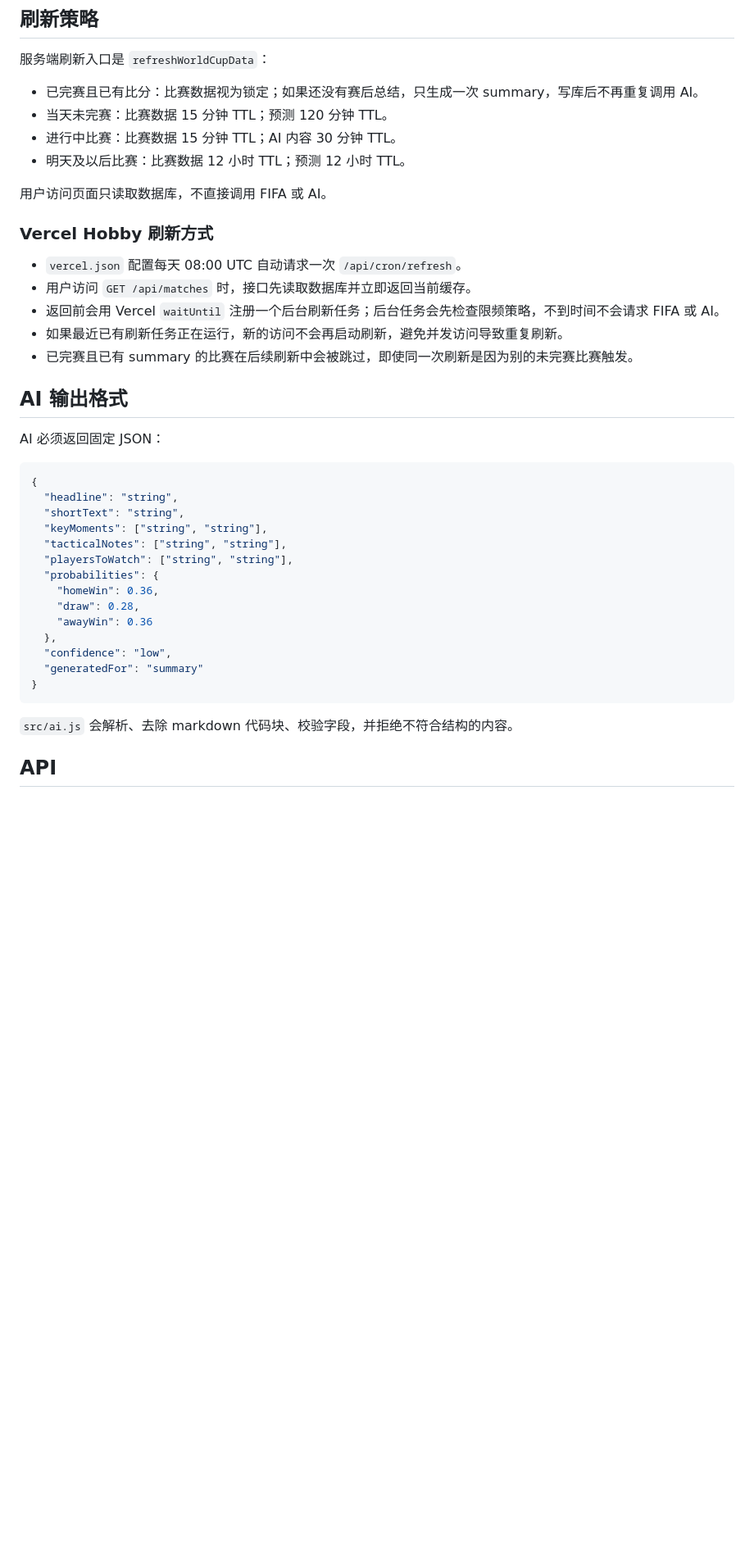
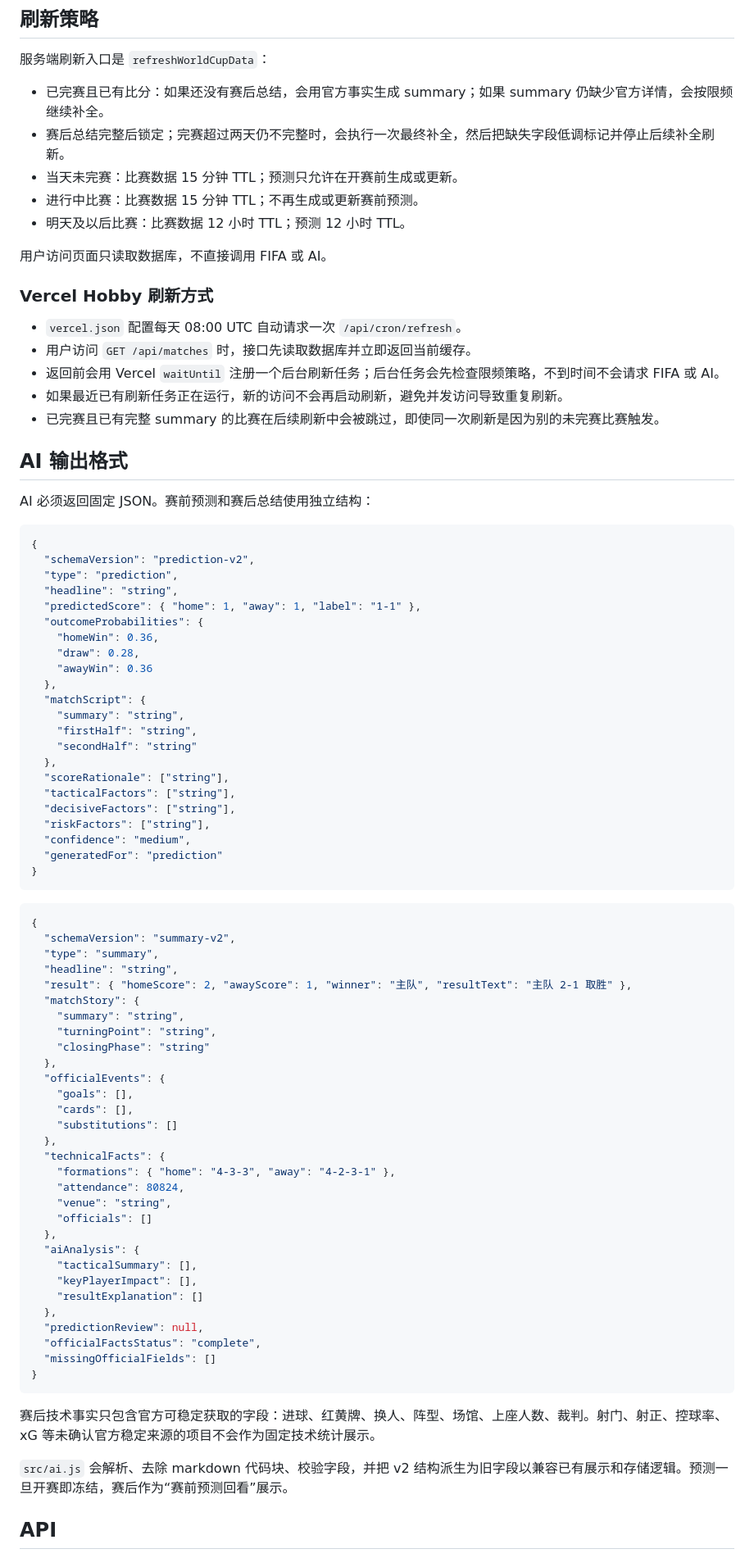
Before and after one commit to xu-c/world-cup-2026-guide, a Markdown page: README.md, the part around one of its changes. Shown at 82% size. Drawn GitHub-style; blank space fills up the shorter version.

Commit message:
Document structured AI insight behavior

````diff
--- a/README.md
+++ b/README.md
@@ -72,9 +72,10 @@ cp .env.example .env
 
 服务端刷新入口是 `refreshWorldCupData`：
 
-- 已完赛且已有比分：比赛数据视为锁定；如果还没有赛后总结，只生成一次 summary，写库后不再重复调用 AI。
-- 当天未完赛：比赛数据 15 分钟 TTL；预测 120 分钟 TTL。
-- 进行中比赛：比赛数据 15 分钟 TTL；AI 内容 30 分钟 TTL。
+- 已完赛且已有比分：如果还没有赛后总结，会用官方事实生成 summary；如果 summary 仍缺少官方详情，会按限频继续补全。
+- 赛后总结完整后锁定；完赛超过两天仍不完整时，会执行一次最终补全，然后把缺失字段低调标记并停止后续补全刷新。
+- 当天未完赛：比赛数据 15 分钟 TTL；预测只允许在开赛前生成或更新。
+- 进行中比赛：比赛数据 15 分钟 TTL；不再生成或更新赛前预测。
 - 明天及以后比赛：比赛数据 12 小时 TTL；预测 12 小时 TTL。
 
 用户访问页面只读取数据库，不直接调用 FIFA 或 AI。
@@ -85,30 +86,73 @@ cp .env.example .env
 - 用户访问 `GET /api/matches` 时，接口先读取数据库并立即返回当前缓存。
 - 返回前会用 Vercel `waitUntil` 注册一个后台刷新任务；后台任务会先检查限频策略，不到时间不会请求 FIFA 或 AI。
 - 如果最近已有刷新任务正在运行，新的访问不会再启动刷新，避免并发访问导致重复刷新。
-- 已完赛且已有 summary 的比赛在后续刷新中会被跳过，即使同一次刷新是因为别的未完赛比赛触发。
+- 已完赛且已有完整 summary 的比赛在后续刷新中会被跳过，即使同一次刷新是因为别的未完赛比赛触发。
 
 ## AI 输出格式
 
-AI 必须返回固定 JSON：
+AI 必须返回固定 JSON。赛前预测和赛后总结使用独立结构：
 
 ```json
 {
+  "schemaVersion": "prediction-v2",
+  "type": "prediction",
   "headline": "string",
-  "shortText": "string",
-  "keyMoments": ["string", "string"],
-  "tacticalNotes": ["string", "string"],
-  "playersToWatch": ["string", "string"],
-  "probabilities": {
+  "predictedScore": { "home": 1, "away": 1, "label": "1-1" },
+  "outcomeProbabilities": {
     "homeWin": 0.36,
     "draw": 0.28,
     "awayWin": 0.36
   },
-  "confidence": "low",
-  "generatedFor": "summary"
+  "matchScript": {
+    "summary": "string",
+    "firstHalf": "string",
+    "secondHalf": "string"
+  },
+  "scoreRationale": ["string"],
+  "tacticalFactors": ["string"],
+  "decisiveFactors": ["string"],
+  "riskFactors": ["string"],
+  "confidence": "medium",
+  "generatedFor": "prediction"
 }
 ```
 
-`src/ai.js` 会解析、去除 markdown 代码块、校验字段，并拒绝不符合结构的内容。
+```json
+{
+  "schemaVersion": "summary-v2",
+  "type": "summary",
+  "headline": "string",
+  "result": { "homeScore": 2, "awayScore": 1, "winner": "主队", "resultText": "主队 2-1 取胜" },
+  "matchStory": {
+    "summary": "string",
+    "turningPoint": "string",
+    "closingPhase": "string"
+  },
+  "officialEvents": {
+    "goals": [],
+    "cards": [],
+    "substitutions": []
+  },
+  "technicalFacts": {
+    "formations": { "home": "4-3-3", "away": "4-2-3-1" },
+    "attendance": 80824,
+    "venue": "string",
+    "officials": []
+  },
+  "aiAnalysis": {
+    "tacticalSummary": [],
+    "keyPlayerImpact": [],
+    "resultExplanation": []
+  },
+  "predictionReview": null,
+  "officialFactsStatus": "complete",
+  "missingOfficialFields": []
+}
+```
+
+赛后技术事实只包含官方可稳定获取的字段：进球、红黄牌、换人、阵型、场馆、上座人数、裁判。射门、射正、控球率、xG 等未确认官方稳定来源的项目不会作为固定技术统计展示。
+
+`src/ai.js` 会解析、去除 markdown 代码块、校验字段，并把 v2 结构派生为旧字段以兼容已有展示和存储逻辑。预测一旦开赛即冻结，赛后作为“赛前预测回看”展示。
 
 ## API
 
````
Also changed, not shown: other parts of README.md (+1 -1 lines).
